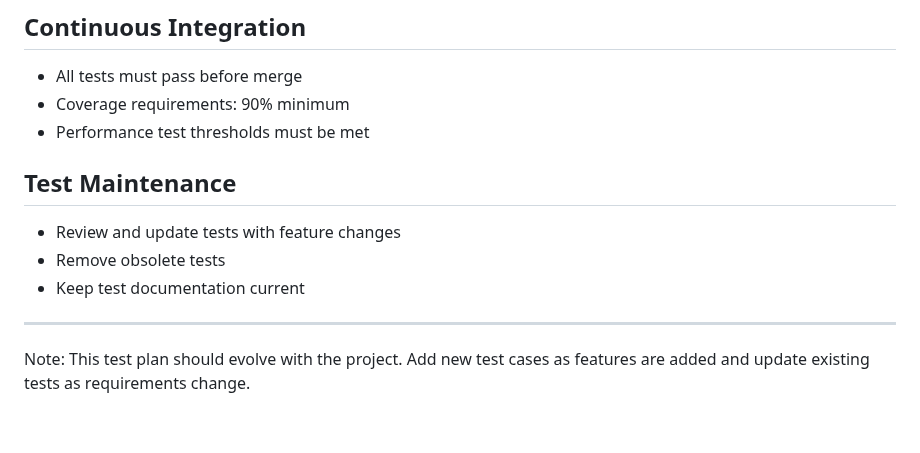
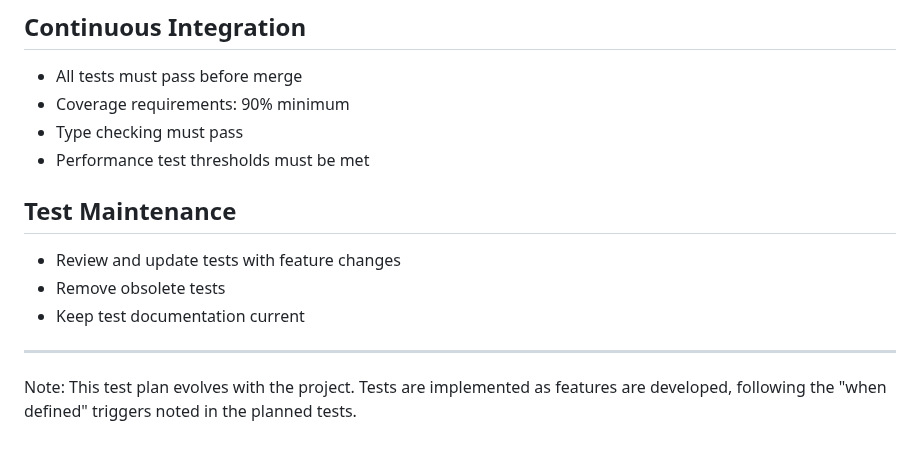
Before and after one commit to TomareUtsuZo/black_Jack_Fletcher.01, a Markdown page: TEST_PLANNING.md, the part around one of its changes. GitHub-like rendering.

```diff
--- a/TEST_PLANNING.md
+++ b/TEST_PLANNING.md
@@ -132,6 +123,7 @@ def test_feature_behavior():
 ## Continuous Integration
 - All tests must pass before merge
 - Coverage requirements: 90% minimum
+- Type checking must pass
 - Performance test thresholds must be met
 
 ## Test Maintenance
@@ -140,4 +132,4 @@ def test_feature_behavior():
 - Keep test documentation current
 
 ---
-Note: This test plan should evolve with the project. Add new test cases as features are added and update existing tests as requirements change.
+Note: This test plan evolves with the project. Tests are implemented as features are developed, following the "when defined" triggers noted in the planned tests.
```
Also changed, not shown: other parts of TEST_PLANNING.md (+75 -84 lines).
